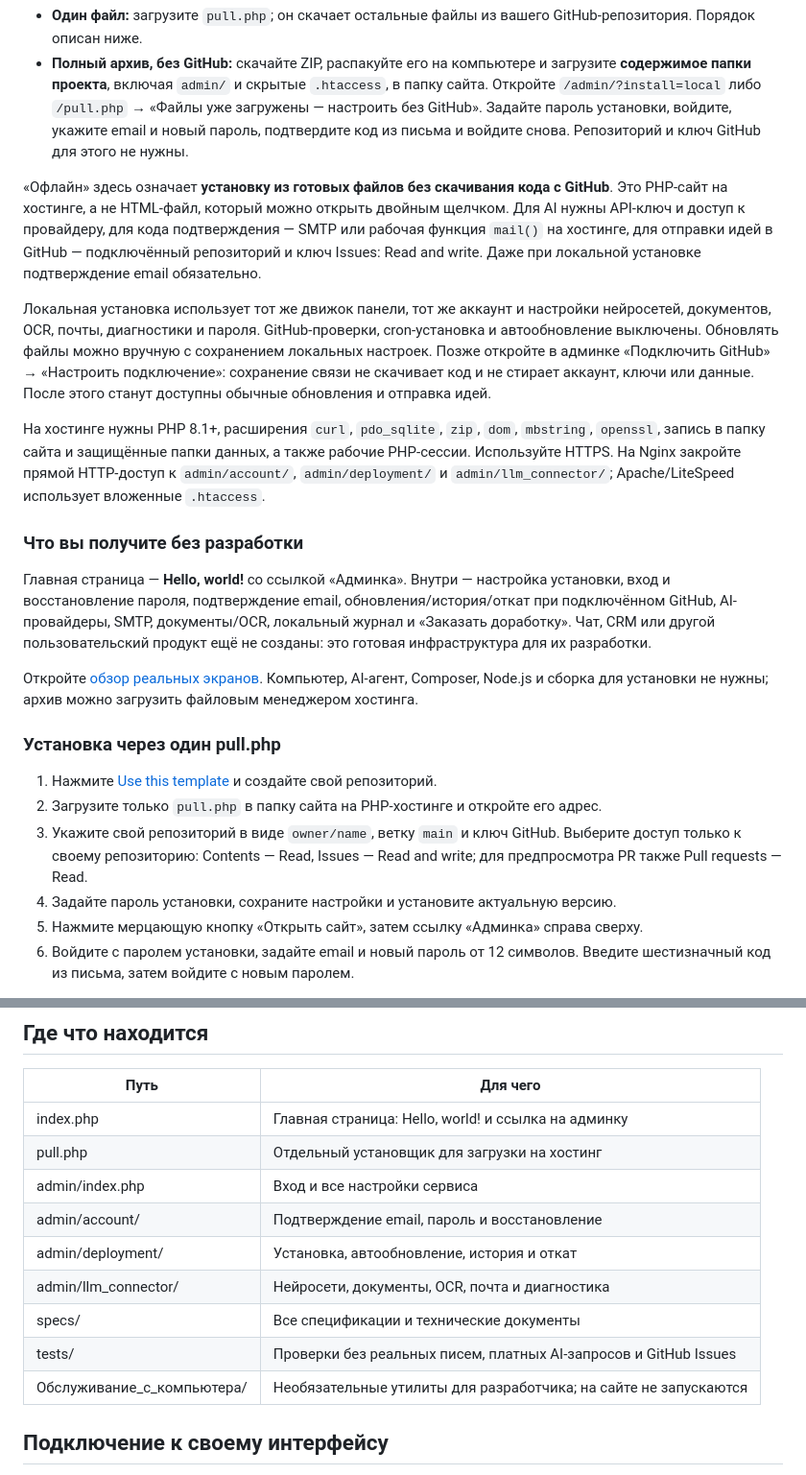
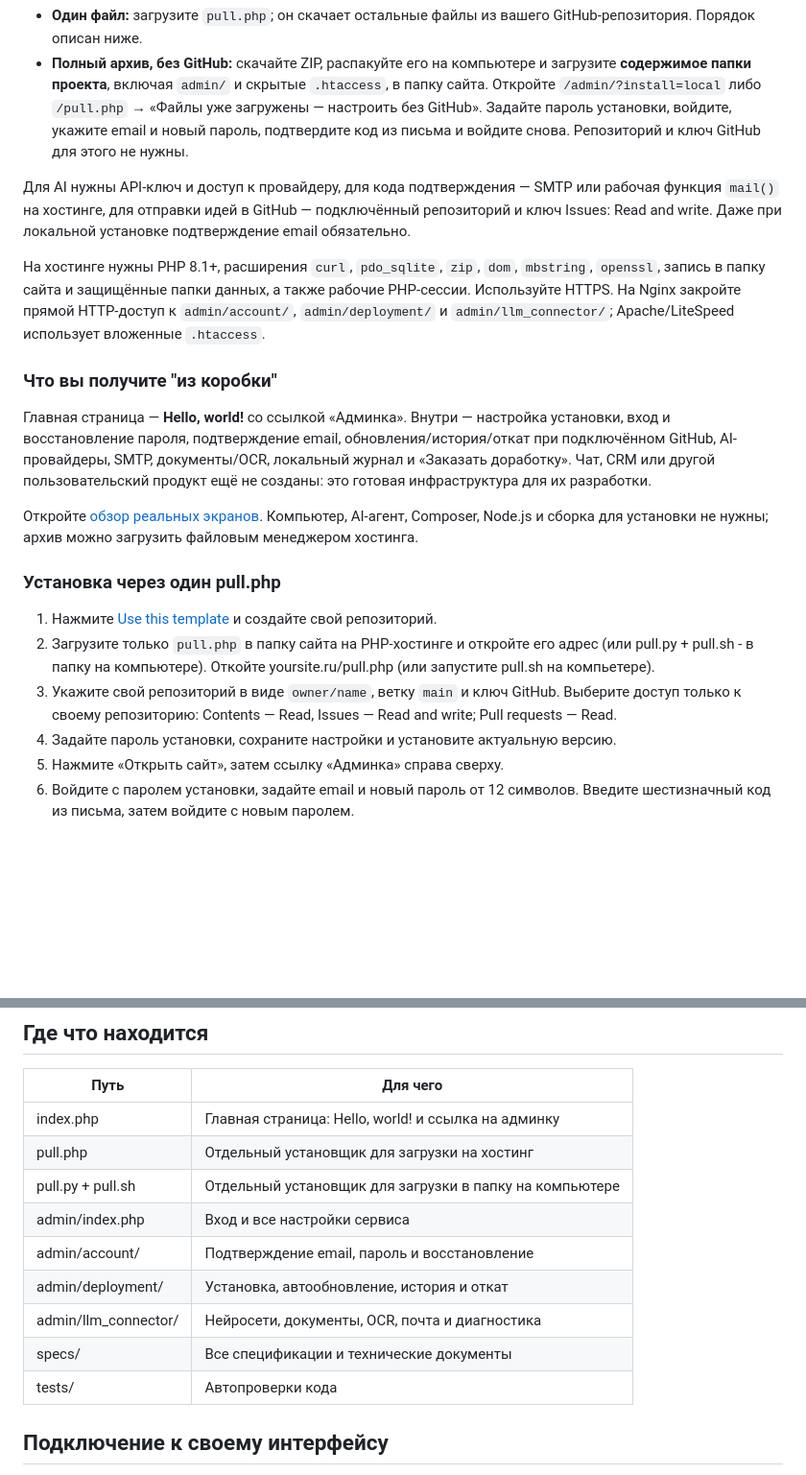
Before and after one commit to dansury/neurosaas_template, a Markdown page: README.md, 2 parts joined by grey strips. Shown at 96% size. GitHub-like rendering; blank space fills up the shorter version.

```diff
--- a/README.md
+++ b/README.md
@@ -13,13 +13,11 @@
 - **Один файл:** загрузите `pull.php`; он скачает остальные файлы из вашего GitHub-репозитория. Порядок описан ниже.
 - **Полный архив, без GitHub:** скачайте ZIP, распакуйте его на компьютере и загрузите **содержимое папки проекта**, включая `admin/` и скрытые `.htaccess`, в папку сайта. Откройте `/admin/?install=local` либо `/pull.php` → «Файлы уже загружены — настроить без GitHub». Задайте пароль установки, войдите, укажите email и новый пароль, подтвердите код из письма и войдите снова. Репозиторий и ключ GitHub для этого не нужны.
 
-«Офлайн» здесь означает **установку из готовых файлов без скачивания кода с GitHub**. Это PHP-сайт на хостинге, а не HTML-файл, который можно открыть двойным щелчком. Для AI нужны API-ключ и доступ к провайдеру, для кода подтверждения — SMTP или рабочая функция `mail()` на хостинге, для отправки идей в GitHub — подключённый репозиторий и ключ Issues: Read and write. Даже при локальной установке подтверждение email обязательно.
-
-Локальная установка использует тот же движок панели, тот же аккаунт и настройки нейросетей, документов, OCR, почты, диагностики и пароля. GitHub-проверки, cron-установка и автообновление выключены. Обновлять файлы можно вручную с сохранением локальных настроек. Позже откройте в админке «Подключить GitHub» → «Настроить подключение»: сохранение связи не скачивает код и не стирает аккаунт, ключи или данные. После этого станут доступны обычные обновления и отправка идей.
+Для AI нужны API-ключ и доступ к провайдеру, для кода подтверждения — SMTP или рабочая функция `mail()` на хостинге, для отправки идей в GitHub — подключённый репозиторий и ключ Issues: Read and write. Даже при локальной установке подтверждение email обязательно.
 
 На хостинге нужны PHP 8.1+, расширения `curl`, `pdo_sqlite`, `zip`, `dom`, `mbstring`, `openssl`, запись в папку сайта и защищённые папки данных, а также рабочие PHP-сессии. Используйте HTTPS. На Nginx закройте прямой HTTP-доступ к `admin/account/`, `admin/deployment/` и `admin/llm_connector/`; Apache/LiteSpeed использует вложенные `.htaccess`.
 
-### Что вы получите без разработки
+### Что вы получите "из коробки"
 
 Главная страница — **Hello, world!** со ссылкой «Админка». Внутри — настройка установки, вход и восстановление пароля, подтверждение email, обновления/история/откат при подключённом GitHub, AI-провайдеры, SMTP, документы/OCR, локальный журнал и «Заказать доработку». Чат, CRM или другой пользовательский продукт ещё не созданы: это готовая инфраструктура для их разработки.
 
@@ -28,10 +26,10 @@
 ### Установка через один pull.php
 
 1. Нажмите [Use this template](https://github.com/dansury/neurosaas_template/generate) и создайте свой репозиторий.
-2. Загрузите только `pull.php` в папку сайта на PHP-хостинге и откройте его адрес.
-3. Укажите свой репозиторий в виде `owner/name`, ветку `main` и ключ GitHub. Выберите доступ только к своему репозиторию: Contents — Read, Issues — Read and write; для предпросмотра PR также Pull requests — Read.
+2. Загрузите только `pull.php` в папку сайта на PHP-хостинге и откройте его адрес (или pull.py + pull.sh - в папку на компьютере). Откойте yoursite.ru/pull.php (или запустите pull.sh на компьетере).
+3. Укажите свой репозиторий в виде `owner/name`, ветку `main` и ключ GitHub. Выберите доступ только к своему репозиторию: Contents — Read, Issues — Read and write; Pull requests — Read.
 4. Задайте пароль установки, сохраните настройки и установите актуальную версию.
-5. Нажмите мерцающую кнопку «Открыть сайт», затем ссылку «Админка» справа сверху.
+5. Нажмите «Открыть сайт», затем ссылку «Админка» справа сверху.
 6. Войдите с паролем установки, задайте email и новый пароль от 12 символов. Введите шестизначный код из письма, затем войдите с новым паролем.
 
 Если письмо не пришло, проверьте спам и отправку почты на хостинге. Для первой регистрации используется почта хостинга или SMTP из окружения PHP. Попросите хостинг настроить SMTP_HOST, SMTP_PORT, SMTP_USER, SMTP_PASS, SMTP_FROM. После входа почта редактируется в админке. Код действует 10 минут; повторный запрос возможен через минуту. «Забыли пароль?» отправит код только на подтверждённый адрес.
@@ -48,13 +46,13 @@
 | --- | --- |
 | index.php | Главная страница: Hello, world! и ссылка на админку |
 | pull.php | Отдельный установщик для загрузки на хостинг |
+| pull.py + pull.sh | Отдельный установщик для загрузки в папку на компьютере |
 | admin/index.php | Вход и все настройки сервиса |
 | admin/account/ | Подтверждение email, пароль и восстановление |
 | admin/deployment/ | Установка, автообновление, история и откат |
 | admin/llm_connector/ | Нейросети, документы, OCR, почта и диагностика |
 | specs/ | Все спецификации и технические документы |
-| tests/ | Проверки без реальных писем, платных AI-запросов и GitHub Issues |
-| Обслуживание_с_компьютера/ | Необязательные утилиты для разработчика; на сайте не запускаются |
+| tests/ | Автопроверки кода |
 
 ## Подключение к своему интерфейсу
 
```
